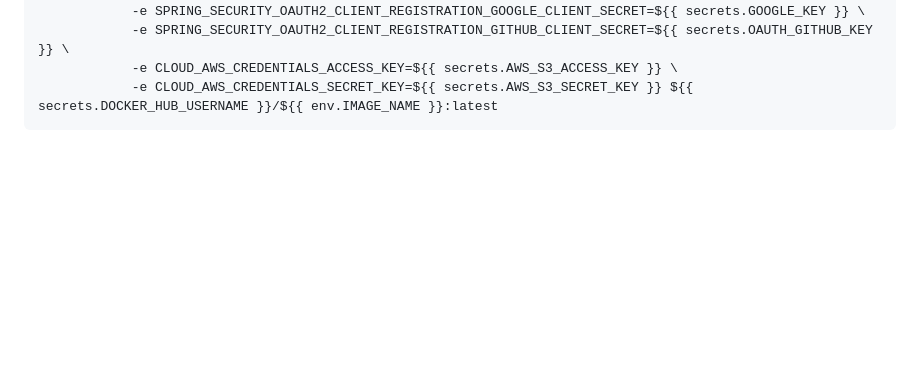
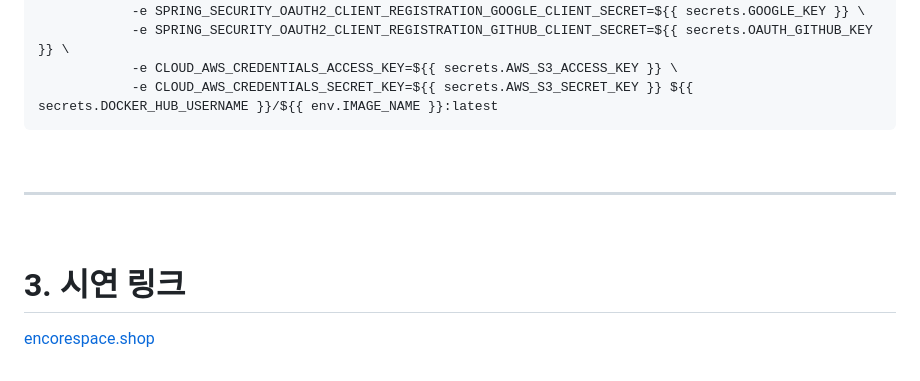
Before and after one commit to beyond-sw-camp/be03-4th-4team-encoreSPACE, a Markdown page: README.md, the part around the change. Rendered like a GitHub page; blank space fills up the shorter version.

````diff
--- a/README.md
+++ b/README.md
@@ -261,3 +261,13 @@ jobs:
             -e CLOUD_AWS_CREDENTIALS_ACCESS_KEY=${{ secrets.AWS_S3_ACCESS_KEY }} \
             -e CLOUD_AWS_CREDENTIALS_SECRET_KEY=${{ secrets.AWS_S3_SECRET_KEY }} ${{ secrets.DOCKER_HUB_USERNAME }}/${{ env.IMAGE_NAME }}:latest
 ```
+
+<br/>
+
+---
+
+<br/>
+
+# 3. 시연 링크
+
+[encorespace.shop](encorespace.shop)
````
